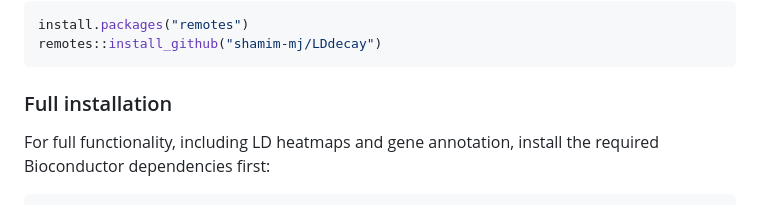
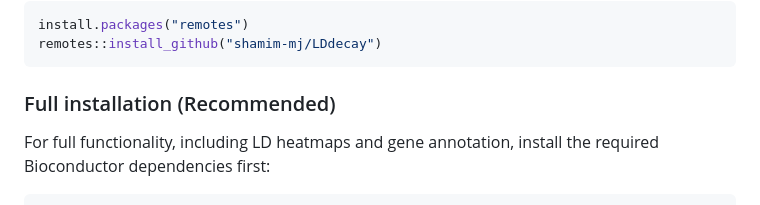
Before and after one commit to shamim-mj/LDdecay, a Markdown page: README.md, the part around the change. Rendered like a GitHub page.

Commit message:
Changes Made to Readme

````diff
--- a/README.md
+++ b/README.md
@@ -69,7 +69,7 @@ install.packages("remotes")
 remotes::install_github("shamim-mj/LDdecay")
 ```
 
-### Full installation
+### Full installation (Recommended)
 For full functionality, including LD heatmaps and gene annotation, install the required Bioconductor dependencies first:
 
 ```r
````
